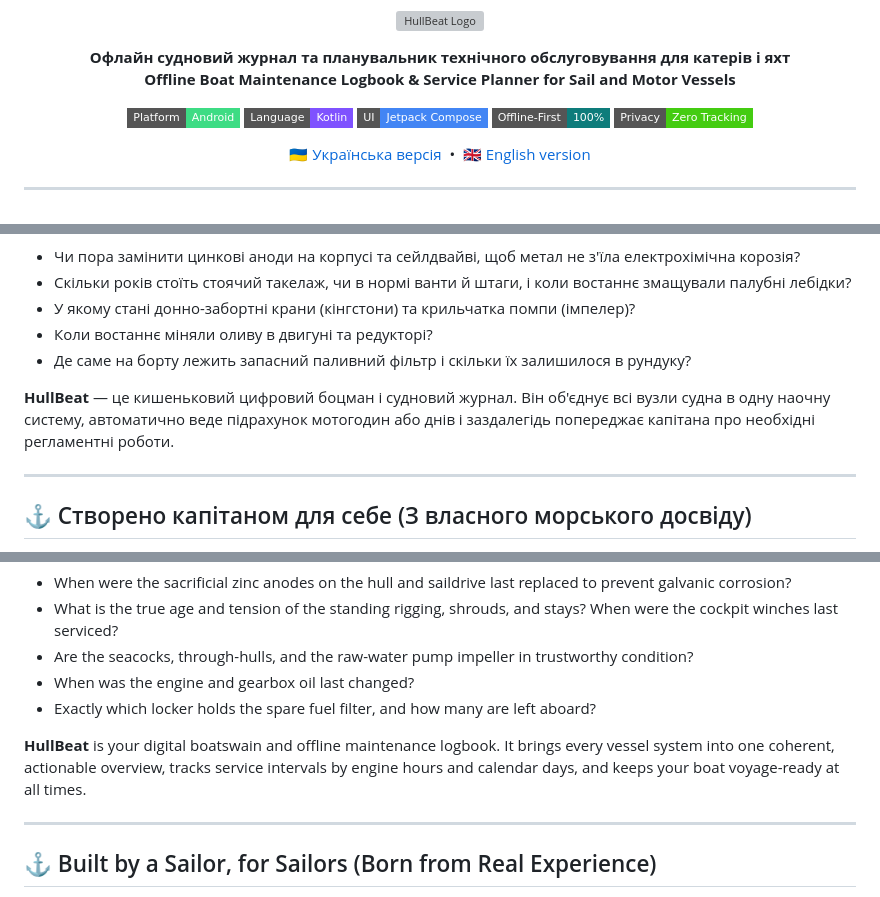
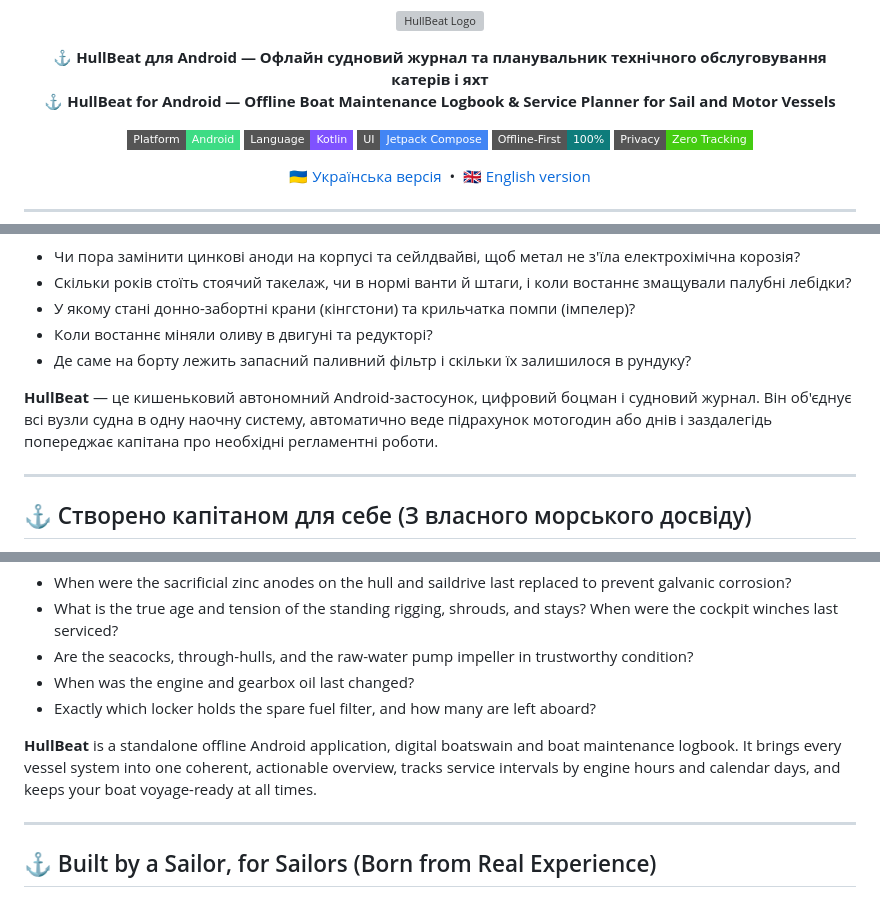
Before and after one commit to Rigged-mind/HullBeat, a Markdown page: README.md, 3 parts joined by grey strips. Rendered like a GitHub page; badges without logos; grey boxes are pictures that could not be loaded.

Commit message:
docs: clearly specify Android platform in header tagline and intro

```diff
--- a/README.md
+++ b/README.md
@@ -11,8 +11,8 @@
 </p>
 
 <p align="center">
-  <strong>Офлайн судновий журнал та планувальник технічного обслуговування для катерів і яхт</strong><br>
-  <strong>Offline Boat Maintenance Logbook & Service Planner for Sail and Motor Vessels</strong>
+  <strong>⚓ HullBeat для Android — Офлайн судновий журнал та планувальник технічного обслуговування катерів і яхт</strong><br>
+  <strong>⚓ HullBeat for Android — Offline Boat Maintenance Logbook & Service Planner for Sail and Motor Vessels</strong>
 </p>
 
 <p align="center">
@@ -40,7 +40,7 @@
 * Коли востаннє міняли оливу в двигуні та редукторі?
 * Де саме на борту лежить запасний паливний фільтр і скільки їх залишилося в рундуку?
 
-**HullBeat** — це кишеньковий цифровий боцман і судновий журнал. Він об'єднує всі вузли судна в одну наочну систему, автоматично веде підрахунок мотогодин або днів і заздалегідь попереджає капітана про необхідні регламентні роботи.
+**HullBeat** — це кишеньковий автономний Android-застосунок, цифровий боцман і судновий журнал. Він об'єднує всі вузли судна в одну наочну систему, автоматично веде підрахунок мотогодин або днів і заздалегідь попереджає капітана про необхідні регламентні роботи.
 
 ---
 
@@ -170,7 +170,7 @@ Owning a boat or yacht is rewarding, but keeping every system seaworthy demands
 * When was the engine and gearbox oil last changed?
 * Exactly which locker holds the spare fuel filter, and how many are left aboard?
 
-**HullBeat** is your digital boatswain and offline maintenance logbook. It brings every vessel system into one coherent, actionable overview, tracks service intervals by engine hours and calendar days, and keeps your boat voyage-ready at all times.
+**HullBeat** is a standalone offline Android application, digital boatswain and boat maintenance logbook. It brings every vessel system into one coherent, actionable overview, tracks service intervals by engine hours and calendar days, and keeps your boat voyage-ready at all times.
 
 ---
 
```
